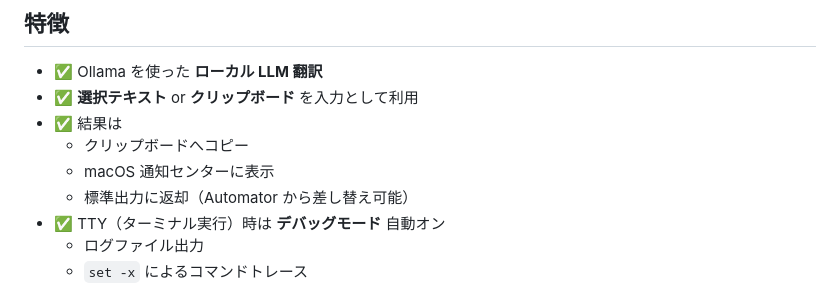
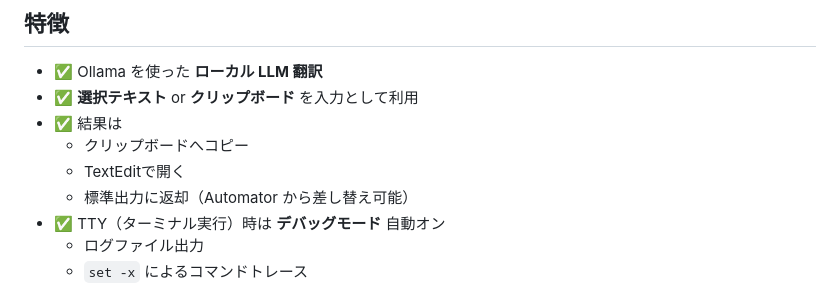
Before and after one commit to ttrace/champollion-deck, a Markdown page: readme.md, the part around the change. Rendered like a GitHub page.

Commit message:
Change output method from notification to TextEdit
Replace macOS notification display with opening in TextEdit.

```diff
--- a/readme.md
+++ b/readme.md
@@ -14,7 +14,7 @@ MacOS の Automator（クイックアクション）と組み合わせること
 - ✅ **選択テキスト** or **クリップボード** を入力として利用
 - ✅ 結果は
   - クリップボードへコピー
-  - macOS 通知センターに表示
+  - TextEditで開く
   - 標準出力に返却（Automator から差し替え可能）
 - ✅ TTY（ターミナル実行）時は **デバッグモード** 自動オン
   - ログファイル出力
```
